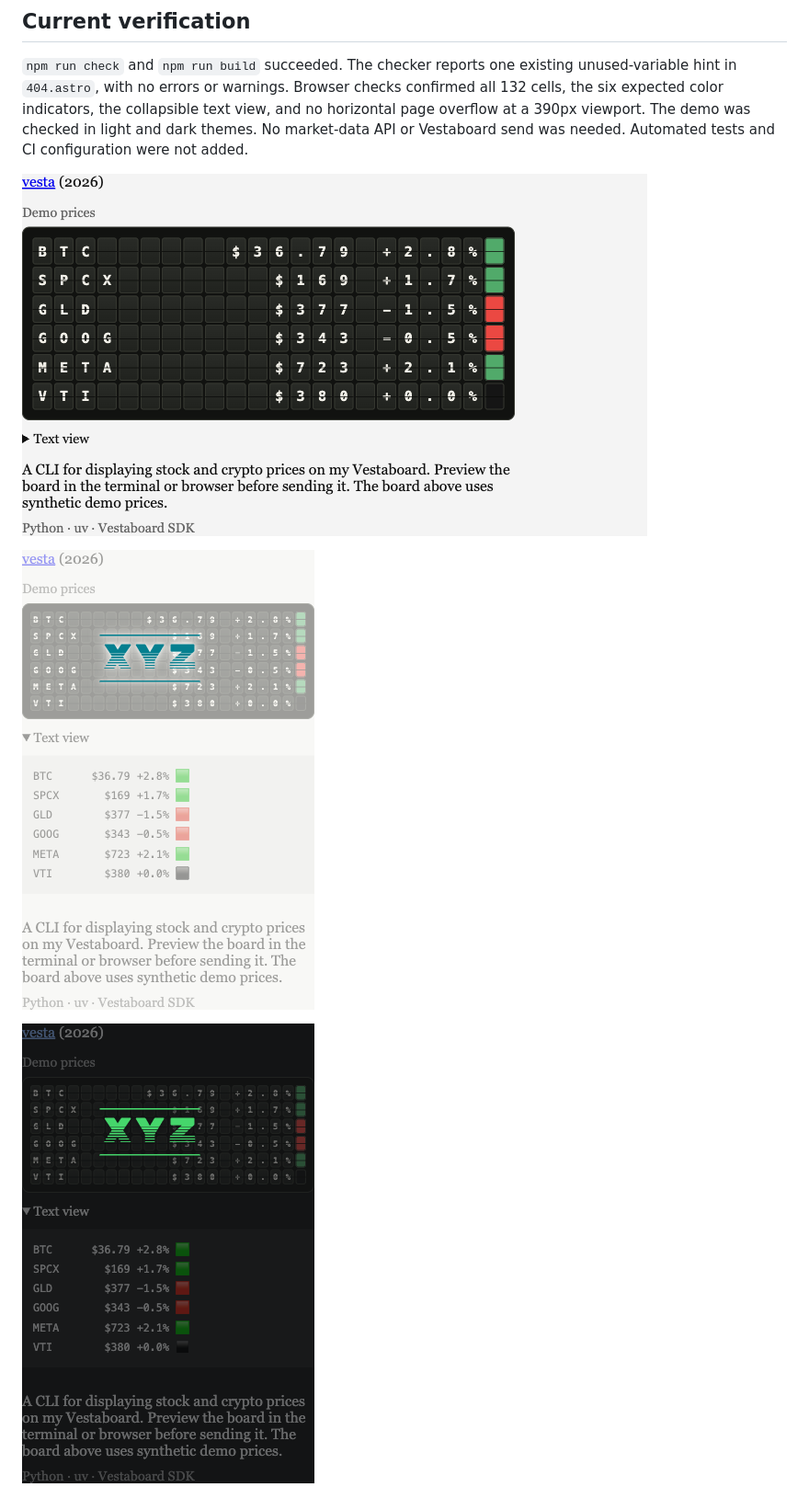
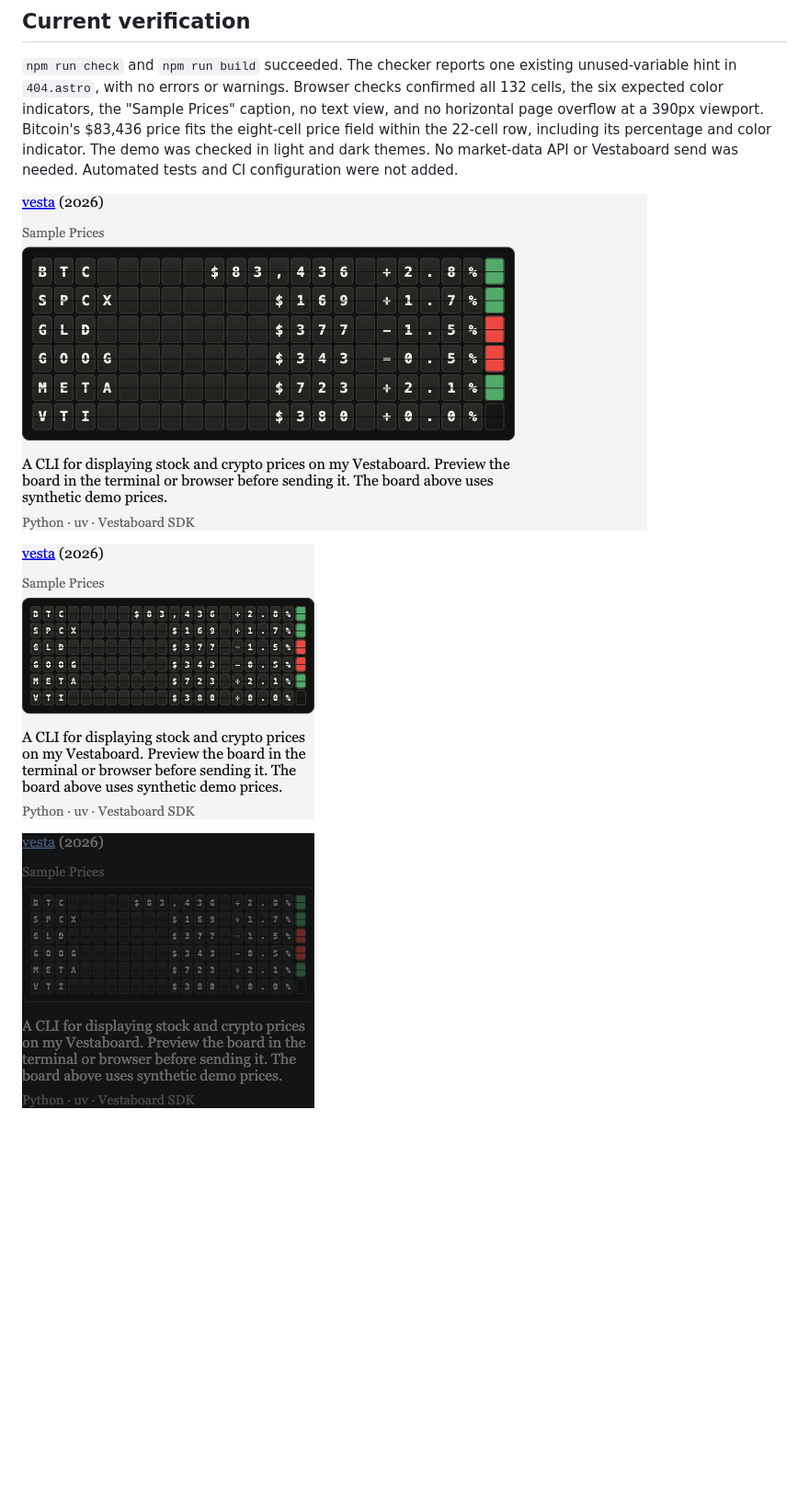
Before and after one commit to akan72/xyz, a Markdown page: docs/vesta/README.md, the part around the change printed below. Shown: that part at 92% size. Drawn GitHub-style; pictures changed too: docs/vesta/desktop.png, docs/vesta/mobile-dark.png, docs/vesta/mobile.png; blank space fills up the shorter version.

Commit message:
Simplify the Vesta sample preview and correct Bitcoin's price

```diff
--- a/docs/vesta/README.md
+++ b/docs/vesta/README.md
@@ -136,7 +138,9 @@ sends to the physical board. The CLI keeps using the Vestaboard SDK.
 `npm run check` and `npm run build` succeeded. The checker reports one existing
 unused-variable hint in `404.astro`, with no errors or warnings.
 Browser checks confirmed all 132 cells, the six expected color indicators,
-the collapsible text view, and no horizontal page overflow at a 390px viewport.
+the "Sample Prices" caption, no text view, and no horizontal page overflow
+at a 390px viewport. Bitcoin's $83,436 price fits the eight-cell price field
+within the 22-cell row, including its percentage and color indicator.
 The demo was checked in light and dark themes. No market-data API or Vestaboard
 send was needed. Automated tests and CI configuration were not added.
 
```
Also changed, not shown: other parts of docs/vesta/README.md (+10 -8 lines), 2 other files.
